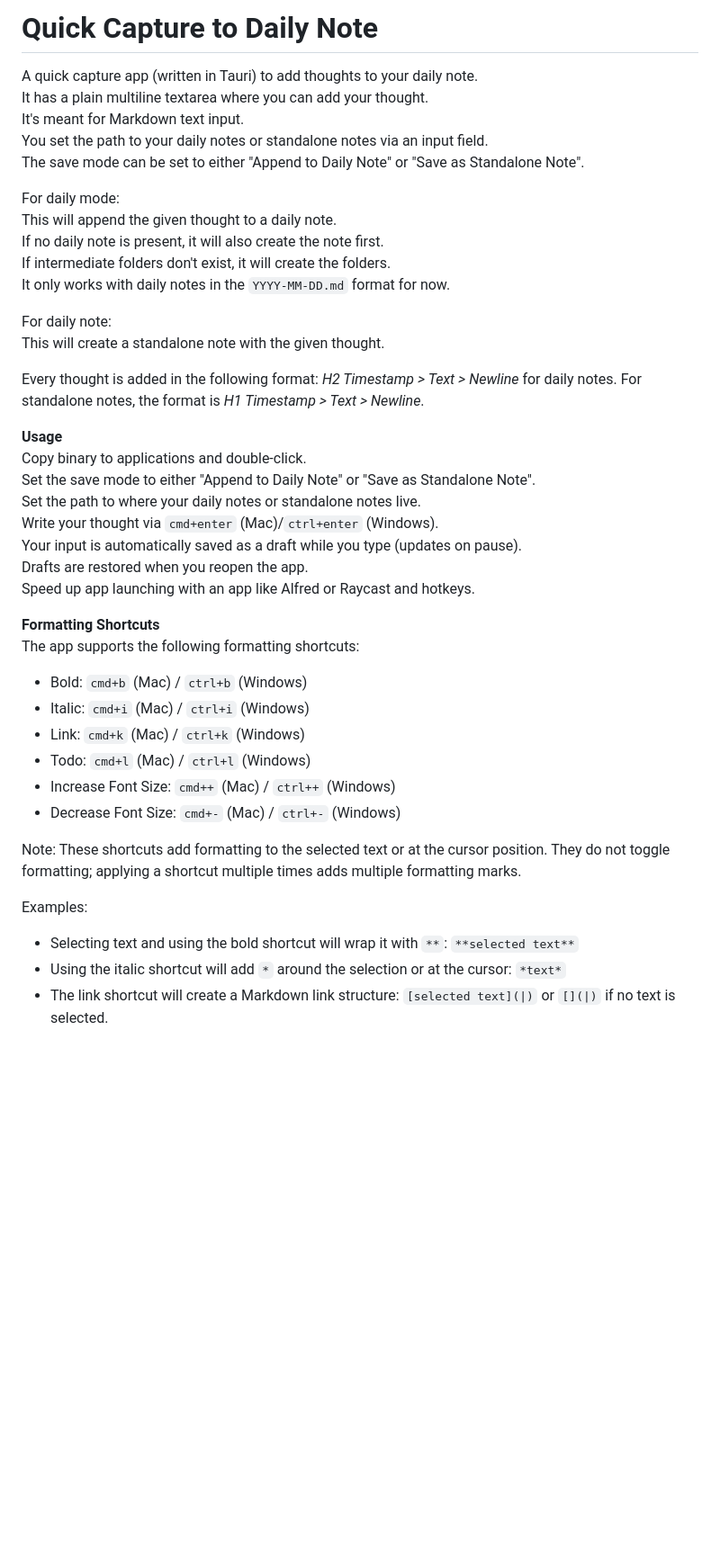
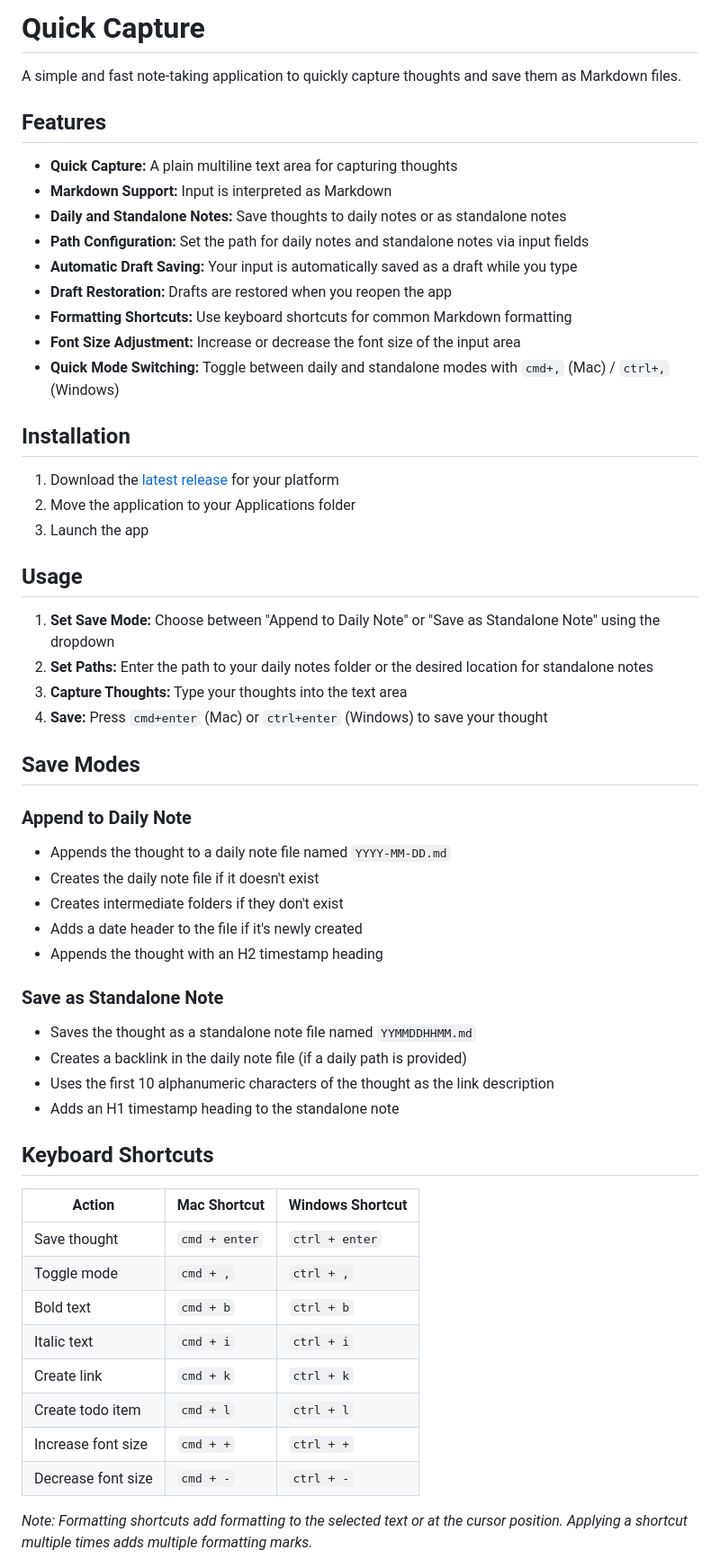
Before and after one commit to minthemiddle/Quick-Capture, a Markdown page: README.md, the part around the change printed below. Shown: that part at 90% size. GitHub-like rendering; blank space fills up the shorter version.

Commit message:
Document: Update README with comprehensive usage and details *   Rewrote the README to provide more clarity and detail. *   Included installation instructions, usage examples, and limitations. *   Added save modes explanations and keyboard shortcuts. *   Provided instructions for building from source. *   Clarified the formatting shortcuts and added a todo example.

```diff
--- a/README.md
+++ b/README.md
@@ -1,44 +1,59 @@
-# Quick Capture to Daily Note
+# Quick Capture
 
-A quick capture app (written in Tauri) to add thoughts to your daily note.
-It has a plain multiline textarea where you can add your thought.
-It's meant for Markdown text input.
-You set the path to your daily notes or standalone notes via an input field.
-The save mode can be set to either "Append to Daily Note" or "Save as Standalone Note".
+A simple and fast note-taking application to quickly capture thoughts and save them as Markdown files.
 
-For daily mode:
-This will append the given thought to a daily note.
-If no daily note is present, it will also create the note first.
-If intermediate folders don't exist, it will create the folders.
-It only works with daily notes in the `YYYY-MM-DD.md` format for now.
+## Features
 
-For daily note:
-This will create a standalone note with the given thought.
+- **Quick Capture:** A plain multiline text area for capturing thoughts
+- **Markdown Support:** Input is interpreted as Markdown
+- **Daily and Standalone Notes:** Save thoughts to daily notes or as standalone notes
+- **Path Configuration:** Set the path for daily notes and standalone notes via input fields
+- **Automatic Draft Saving:** Your input is automatically saved as a draft while you type
+- **Draft Restoration:** Drafts are restored when you reopen the app
+- **Formatting Shortcuts:** Use keyboard shortcuts for common Markdown formatting
+- **Font Size Adjustment:** Increase or decrease the font size of the input area
+- **Quick Mode Switching:** Toggle between daily and standalone modes with `cmd+,` (Mac) / `ctrl+,` (Windows)
 
-Every thought is added in the following format: _H2 Timestamp > Text > Newline_ for daily notes. For standalone notes, the format is _H1 Timestamp > Text > Newline_.
+## Installation
 
-**Usage**
-Copy binary to applications and double-click.
-Set the save mode to either "Append to Daily Note" or "Save as Standalone Note".
-Set the path to where your daily notes or standalone notes live.
-Write your thought via `cmd+enter` (Mac)/`ctrl+enter` (Windows).
-Your input is automatically saved as a draft while you type (updates on pause).
-Drafts are restored when you reopen the app.
-Speed up app launching with an app like Alfred or Raycast and hotkeys.
+1. Download the [latest release](https://github.com/minthemiddle/Quick-Capture/releases) for your platform
+2. Move the application to your Applications folder
+3. Launch the app
 
-**Formatting Shortcuts**
-The app supports the following formatting shortcuts:
-- Bold: `cmd+b` (Mac) / `ctrl+b` (Windows)
-- Italic: `cmd+i` (Mac) / `ctrl+i` (Windows)
-- Link: `cmd+k` (Mac) / `ctrl+k` (Windows)
-- Todo: `cmd+l` (Mac) / `ctrl+l` (Windows)
-- Increase Font Size: `cmd++` (Mac) / `ctrl++` (Windows)
-- Decrease Font Size: `cmd+-` (Mac) / `ctrl+-` (Windows)
+## Usage
 
-Note: These shortcuts add formatting to the selected text or at the cursor position.
-They do not toggle formatting; applying a shortcut multiple times adds multiple formatting marks.
+1. **Set Save Mode:** Choose between "Append to Daily Note" or "Save as Standalone Note" using the dropdown
+2. **Set Paths:** Enter the path to your daily notes folder or the desired location for standalone notes
+3. **Capture Thoughts:** Type your thoughts into the text area
+4. **Save:** Press `cmd+enter` (Mac) or `ctrl+enter` (Windows) to save your thought
 
-Examples:
-- Selecting text and using the bold shortcut will wrap it with `**`: `**selected text**`
-- Using the italic shortcut will add `*` around the selection or at the cursor: `*text*`
-- The link shortcut will create a Markdown link structure: `[selected text](|)` or `[](|)` if no text is selected.
+## Save Modes
+
+### Append to Daily Note
+- Appends the thought to a daily note file named `YYYY-MM-DD.md`
+- Creates the daily note file if it doesn't exist
+- Creates intermediate folders if they don't exist
+- Adds a date header to the file if it's newly created
+- Appends the thought with an H2 timestamp heading
+
+### Save as Standalone Note
+- Saves the thought as a standalone note file named `YYMMDDHHMM.md`
+- Creates a backlink in the daily note file (if a daily path is provided)
+- Uses the first 10 alphanumeric characters of the thought as the link description
+- Adds an H1 timestamp heading to the standalone note
+
+## Keyboard Shortcuts
+
+| Action                  | Mac Shortcut     | Windows Shortcut |
+|-------------------------|------------------|------------------|
+| Save thought            | `cmd + enter`    | `ctrl + enter`   |
+| Toggle mode             | `cmd + ,`        | `ctrl + ,`       |
+| Bold text               | `cmd + b`        | `ctrl + b`       |
+| Italic text             | `cmd + i`        | `ctrl + i`       |
+| Create link             | `cmd + k`        | `ctrl + k`       |
+| Create todo item        | `cmd + l`        | `ctrl + l`       |
+| Increase font size      | `cmd + +`        | `ctrl + +`       |
+| Decrease font size      | `cmd + -`        | `ctrl + -`       |
+
+*Note: Formatting shortcuts add formatting to the selected text or at the cursor position. Applying a shortcut multiple times adds multiple formatting marks.*
+
```
Also changed, not shown: other parts of README.md (+33 -13 lines).
